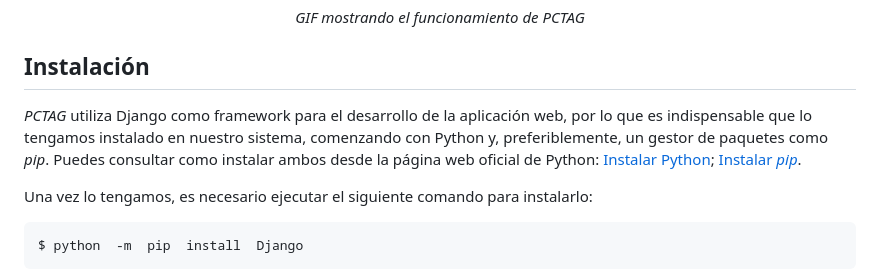
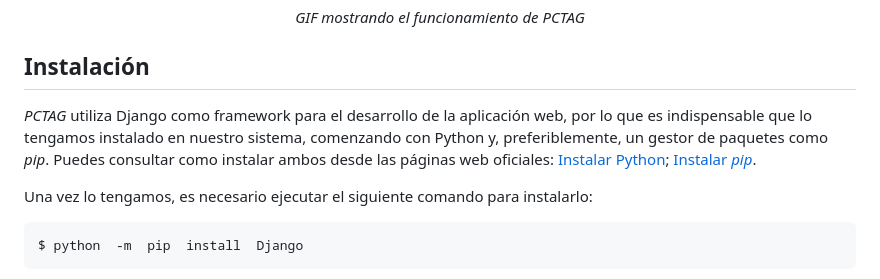
Before and after one commit to Rafaherrero/pctag, a Markdown page: README.md, the part around one of its changes. Rendered like a GitHub page.

Commit message:
Actualizado README

````diff
--- a/README.md
+++ b/README.md
@@ -33,7 +33,7 @@ Con esta información, un profesional deberá marcar si esa persona debe realiza
 <p align="center"><em>GIF mostrando el funcionamiento de PCTAG</em></p>
 
 ## Instalación
-*PCTAG* utiliza Django como framework para el desarrollo de la aplicación web, por lo que es indispensable que lo tengamos instalado en nuestro sistema, comenzando con Python y, preferiblemente, un gestor de paquetes como *pip*. Puedes consultar como instalar ambos desde la página web oficial de Python: [Instalar Python](https://wiki.python.org/moin/BeginnersGuide/Download); [Instalar *pip*](https://pip.pypa.io/en/stable/installation/).
+*PCTAG* utiliza Django como framework para el desarrollo de la aplicación web, por lo que es indispensable que lo tengamos instalado en nuestro sistema, comenzando con Python y, preferiblemente, un gestor de paquetes como *pip*. Puedes consultar como instalar ambos desde las páginas web oficiales: [Instalar Python](https://wiki.python.org/moin/BeginnersGuide/Download); [Instalar *pip*](https://pip.pypa.io/en/stable/installation/).
 
 Una vez lo tengamos, es necesario ejecutar el siguiente comando para instalarlo:
 ```console
````
Also changed, not shown: other parts of README.md (+2 -1 lines).
